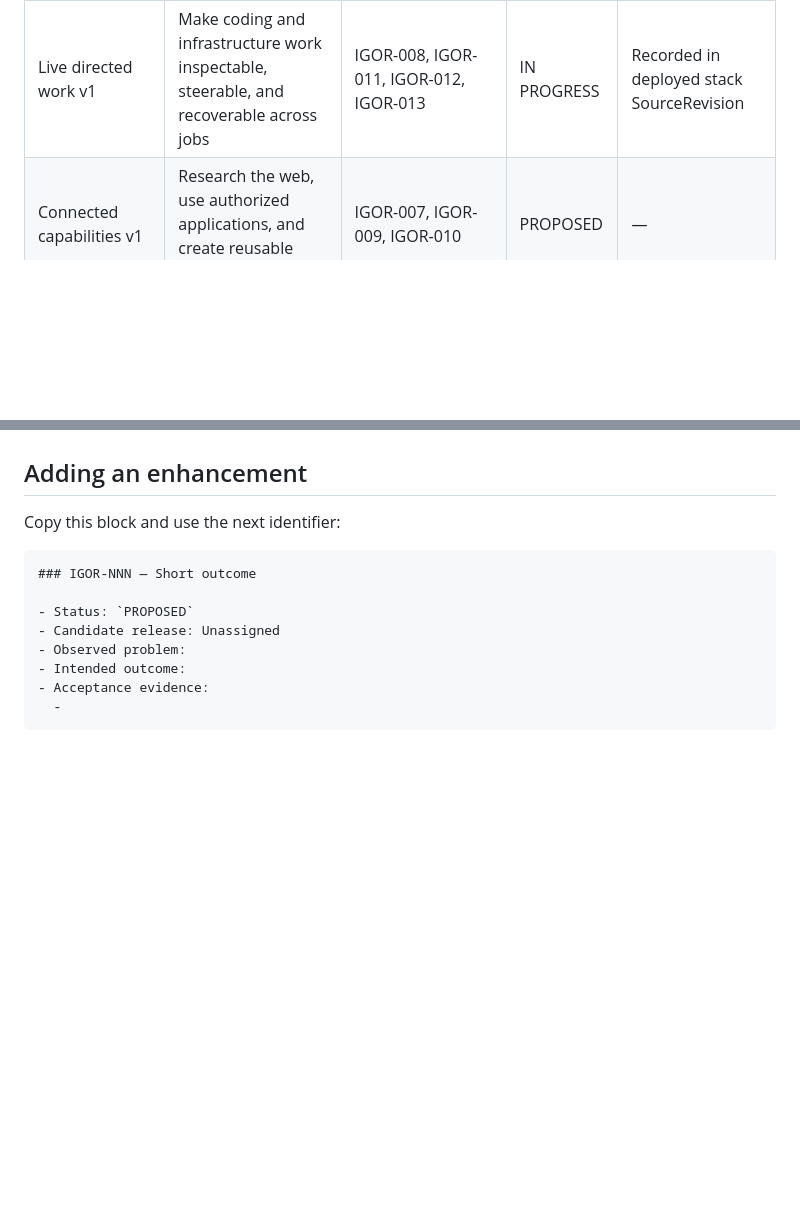
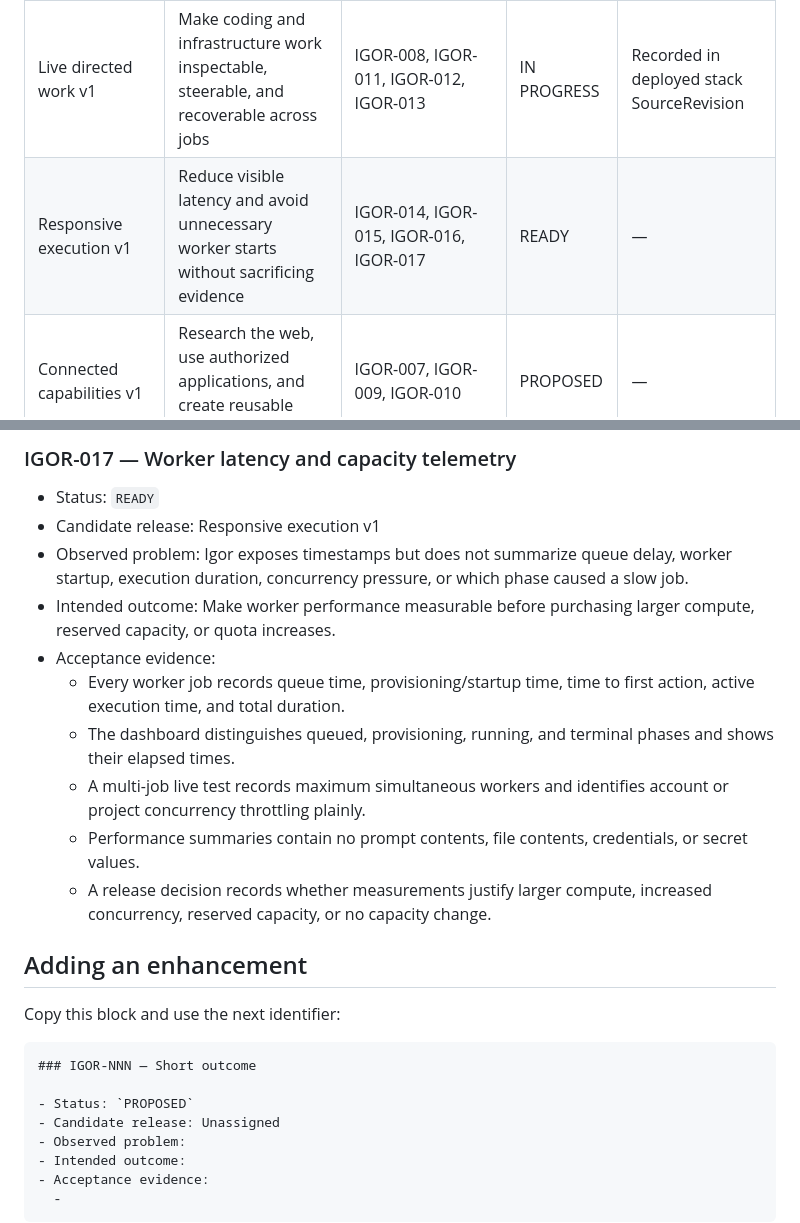
Before and after one commit to ourlovelysystem/lovely-system-igor, a Markdown page: ENHANCEMENTS.md, 2 parts joined by grey strips. GitHub-like rendering; blank space fills up the shorter version.

```diff
--- a/ENHANCEMENTS.md
+++ b/ENHANCEMENTS.md
@@ -26,6 +26,7 @@ Statuses: `PROPOSED`, `READY`, `SCHEDULED`, `IN PROGRESS`, `RELEASED`,
 | Upload experience v2 | Faster, inspectable uploads that survive conversation navigation safely | IGOR-001, IGOR-002, IGOR-003, IGOR-004, IGOR-005 | PROPOSED | — |
 | Multimodal conversations v1 | Understand the operator's screenshots, images, PDFs, and uploaded files | IGOR-006 | IN PROGRESS | — |
 | Live directed work v1 | Make coding and infrastructure work inspectable, steerable, and recoverable across jobs | IGOR-008, IGOR-011, IGOR-012, IGOR-013 | IN PROGRESS | Recorded in deployed stack SourceRevision |
+| Responsive execution v1 | Reduce visible latency and avoid unnecessary worker starts without sacrificing evidence | IGOR-014, IGOR-015, IGOR-016, IGOR-017 | READY | — |
 | Connected capabilities v1 | Research the web, use authorized applications, and create reusable artifacts | IGOR-007, IGOR-009, IGOR-010 | PROPOSED | — |
 
 ## Enhancements
@@ -301,3 +366,24 @@ Statuses: `PROPOSED`, `READY`, `SCHEDULED`, `IN PROGRESS`, `RELEASED`,
+### IGOR-017 — Worker latency and capacity telemetry
+
+- Status: `READY`
+- Candidate release: Responsive execution v1
+- Observed problem: Igor exposes timestamps but does not summarize queue delay,
+  worker startup, execution duration, concurrency pressure, or which phase
+  caused a slow job.
+- Intended outcome: Make worker performance measurable before purchasing larger
+  compute, reserved capacity, or quota increases.
+- Acceptance evidence:
+  - Every worker job records queue time, provisioning/startup time, time to first
+    action, active execution time, and total duration.
+  - The dashboard distinguishes queued, provisioning, running, and terminal
+    phases and shows their elapsed times.
+  - A multi-job live test records maximum simultaneous workers and identifies
+    account or project concurrency throttling plainly.
+  - Performance summaries contain no prompt contents, file contents,
+    credentials, or secret values.
+  - A release decision records whether measurements justify larger compute,
+    increased concurrency, reserved capacity, or no capacity change.
+
 ## Adding an enhancement
 
 Copy this block and use the next identifier:
```
Also changed, not shown: other parts of ENHANCEMENTS.md (+64 -0 lines).
